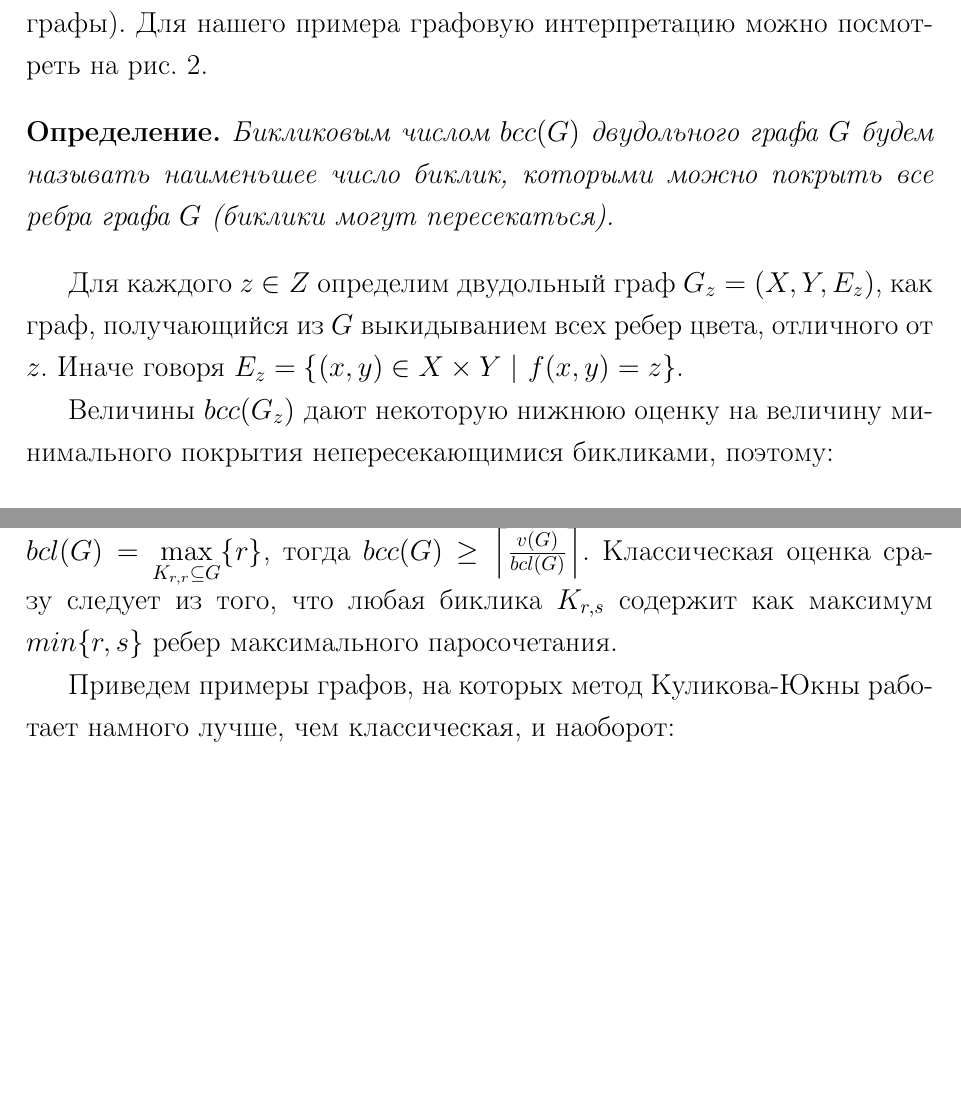
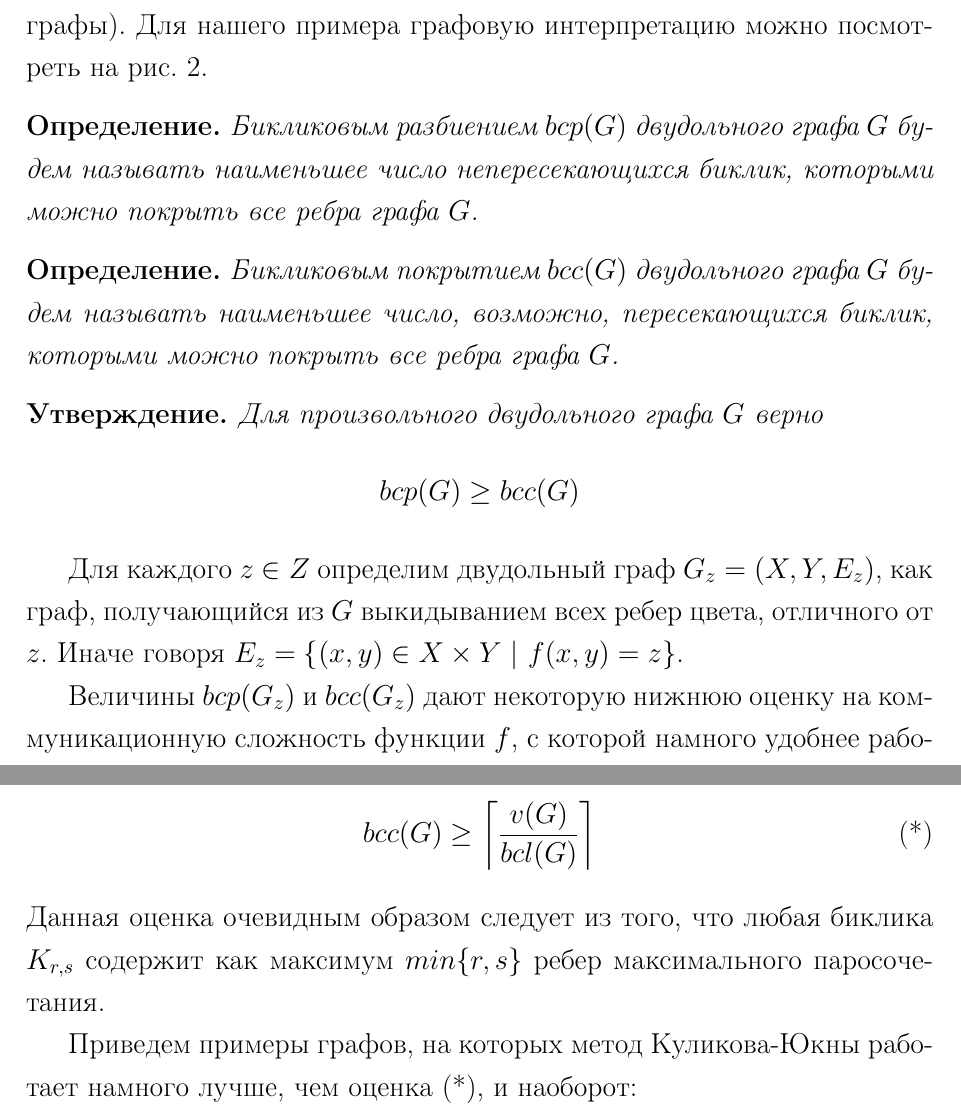
Before and after one commit to ShmaxPPS/Diplom, a LaTeX thesis (Diplom.tex): two parts of pages 6 and 9 of 29 before the commit and two parts of pages 6 and 10 of 29 after it, joined at a grey line, cut so that both start at the same text, the shorter picture padded with empty space. Compiled offline with pdfLaTeX.

Commit message:
remarks 1

```diff
--- a/Diplom.tex
+++ b/Diplom.tex
@@ -197,15 +197,25 @@ $(x, y) \in X\times Y$ имеет цвет $z \in Z$, если $f(x, y) = z$.
 \end{figure}
 
 \begin{mdefinition}
-	Бикликовым числом $bcc(G)$ двудольного графа $G$ будем называть наименьшее число биклик, которыми
-	можно покрыть все ребра графа $G$ (биклики могут пересекаться).
+	Бикликовым разбиением $bcp(G)$ двудольного графа $G$ будем называть наименьшее число непересекающихся
+	биклик, которыми можно покрыть все ребра графа $G$.
 \end{mdefinition}
+
+
+\begin{mdefinition}
+	Бикликовым покрытием $bcc(G)$ двудольного графа $G$ будем называть наименьшее число, возможно,
+	пересекающихся биклик, которыми можно покрыть все ребра графа $G$.
+\end{mdefinition}
+
+\begin{mclaim}
+    Для произвольного двудольного графа $G$ верно $$bcp(G) \geq bcc(G)$$
+\end{mclaim}
 
 Для каждого $z \in Z$ определим двудольный граф $G_z = (X, Y, E_z)$, как граф, получающийся из $G$
 выкидыванием всех ребер цвета, отличного от $z$. Иначе говоря $E_z = \{(x,y)\in X\times Y\ |\ f(x, y) = z \}$.
 
-Величины $bcc(G_z)$ дают некоторую нижнюю оценку на величину минимального покрытия непересекающимися
-бикликами, поэтому: $$2^{CC(f)}\geq \sum\limits_{z\in Z}bcc(G_z)$$
+Величины $bcp(G_z)$ и $bcc(G_z)$ дают некоторую нижнюю оценку на коммуникационную сложность функции $f$,
+с которой намного удобнее работать: $$2^{CC(f)}\geq \sum\limits_{z\in Z}bcp(G_z)\geq \sum\limits_{z\in Z}bcc(G_z)$$
 
 \begin{mremark}
     На самом деле величины $bcc(G_z)$ тесно связаны с недетерминированной коммуникационной сложностью
@@ -313,10 +323,12 @@ $(x, y) \in X\times Y$ имеет цвет $z \in Z$, если $f(x, y) = z$.
 \end{msolution}
 
-В этой же статье \cite{KulikovJukna} этот метод сравнивался с классическим: пусть $bcl(G) = \max\limits_{K_{r,r}\subseteq G}\{r\}$,
-тогда $bcc(G) \geq \left\lceil\frac{v(G)}{bcl(G)}\right\rceil$. Классическая оценка сразу следует из
-того, что любая биклика $K_{r, s}$ содержит как максимум $min\{r, s\}$ ребер максимального паросочетания.
+В этой же статье \cite{KulikovJukna} этот метод сравнивался с другой оценкой: пусть $bcl(G) = \max\limits_{K_{r,r}\subseteq G}\{r\}$,
+тогда
+\[bcc(G) \geq \left\lceil\frac{v(G)}{bcl(G)}\right\rceil \tag{*}\]
+Данная оценка очевидным образом следует из того, что любая биклика $K_{r, s}$ содержит как максимум
+$min\{r, s\}$ ребер максимального паросочетания.
 
-Приведем примеры графов, на которых метод Куликова-Юкны работает намного лучше, чем классическая, и наоборот:
+Приведем примеры графов, на которых метод Куликова-Юкны работает намного лучше, чем оценка (*), и наоборот:
 
 \begin{itemize}
     \item пусть двудольный граф $G = (L, R, E)$ состоит из совершенного паросочетания размера
```
Also changed, not shown: biblio.bib (+8 -0 lines), Diplom.pdf, Diplom.tex (10 more changed lines).
